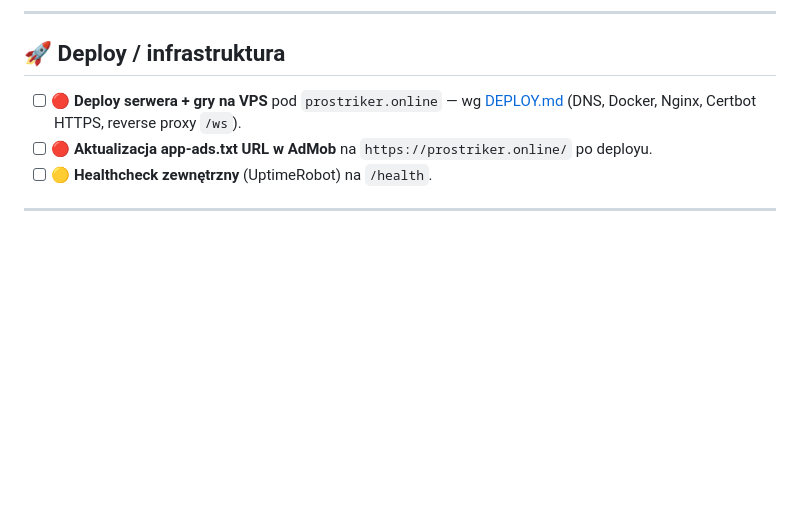
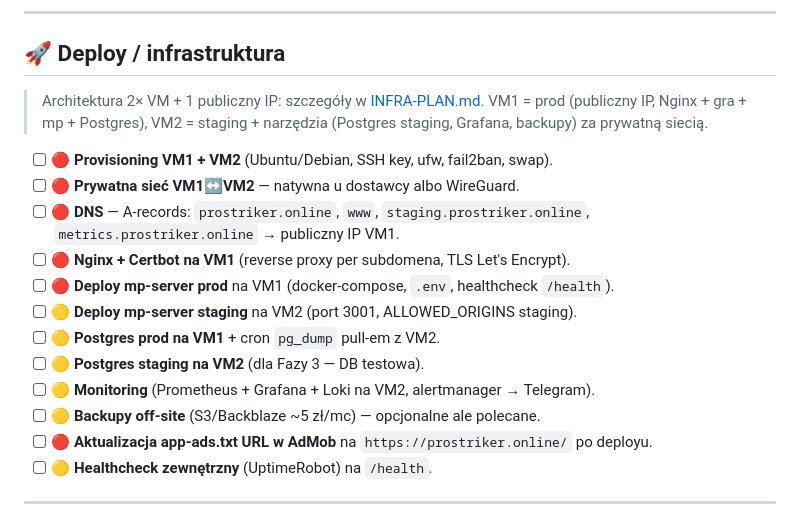
Before and after one commit to Sewiq/socker, a Markdown page: docs/BACKLOG.md, the part around the change. Rendered like a GitHub page; blank space fills up the shorter version.

```diff
--- a/docs/BACKLOG.md
+++ b/docs/BACKLOG.md
@@ -24,8 +24,21 @@ Legenda priorytetów: 🔴 wysoki · 🟡 średni · 🟢 niski (nice-to-have)
 
 ## 🚀 Deploy / infrastruktura
 
-- [ ] 🔴 **Deploy serwera + gry na VPS** pod `prostriker.online` — wg [DEPLOY.md](DEPLOY.md)
-      (DNS, Docker, Nginx, Certbot HTTPS, reverse proxy `/ws`).
+> Architektura 2× VM + 1 publiczny IP: szczegóły w [INFRA-PLAN.md](INFRA-PLAN.md).
+> VM1 = prod (publiczny IP, Nginx + gra + mp + Postgres), VM2 = staging + narzędzia
+> (Postgres staging, Grafana, backupy) za prywatną siecią.
+
+- [ ] 🔴 **Provisioning VM1 + VM2** (Ubuntu/Debian, SSH key, ufw, fail2ban, swap).
+- [ ] 🔴 **Prywatna sieć VM1↔VM2** — natywna u dostawcy albo WireGuard.
+- [ ] 🔴 **DNS** — A-records: `prostriker.online`, `www`, `staging.prostriker.online`,
+      `metrics.prostriker.online` → publiczny IP VM1.
+- [ ] 🔴 **Nginx + Certbot na VM1** (reverse proxy per subdomena, TLS Let's Encrypt).
+- [ ] 🔴 **Deploy mp-server prod** na VM1 (docker-compose, `.env`, healthcheck `/health`).
+- [ ] 🟡 **Deploy mp-server staging** na VM2 (port 3001, ALLOWED_ORIGINS staging).
+- [ ] 🟡 **Postgres prod na VM1** + cron `pg_dump` pull-em z VM2.
+- [ ] 🟡 **Postgres staging na VM2** (dla Fazy 3 — DB testowa).
+- [ ] 🟡 **Monitoring** (Prometheus + Grafana + Loki na VM2, alertmanager → Telegram).
+- [ ] 🟡 **Backupy off-site** (S3/Backblaze ~5 zł/mc) — opcjonalne ale polecane.
 - [ ] 🔴 **Aktualizacja app-ads.txt URL w AdMob** na `https://prostriker.online/` po deployu.
 - [ ] 🟡 **Healthcheck zewnętrzny** (UptimeRobot) na `/health`.
 
```
Also changed, not shown: README.md (+1 -1 lines), docs/INFRA-PLAN.md (added, +389 -0 lines).
